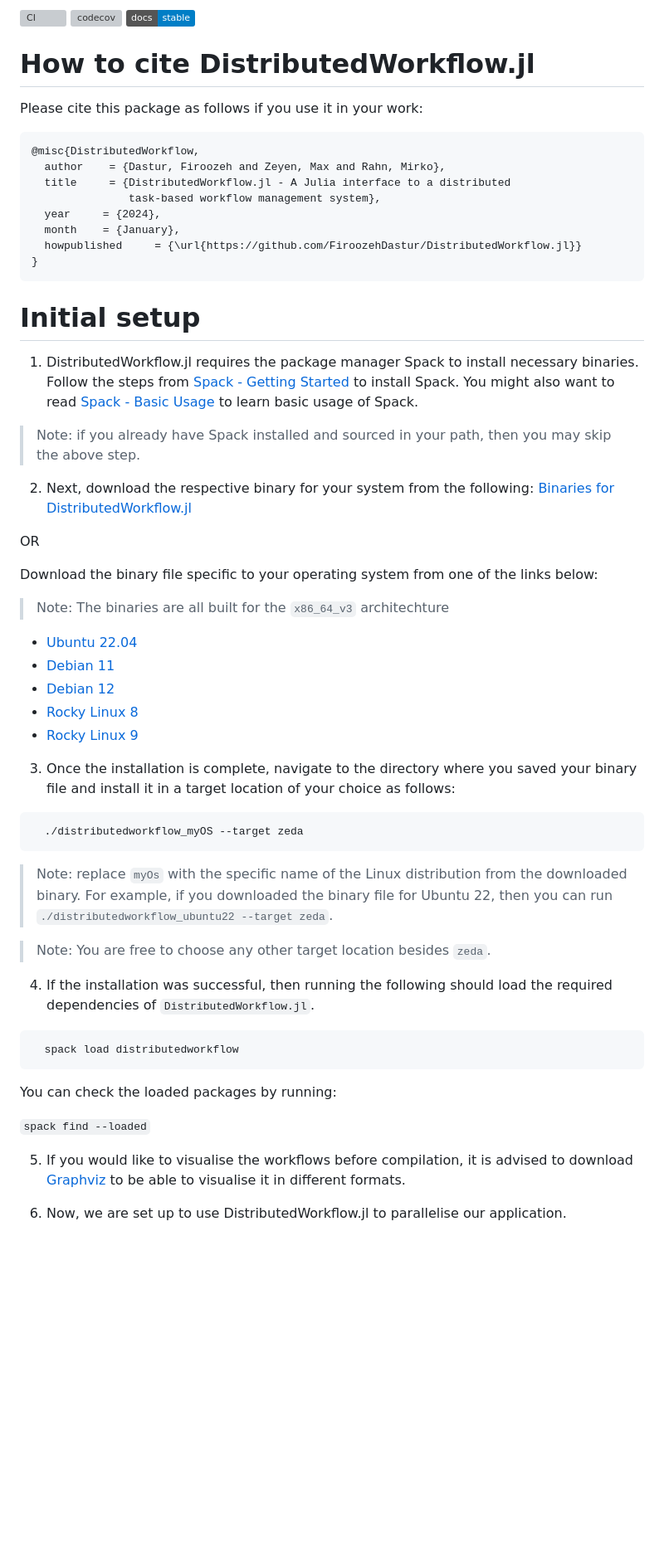
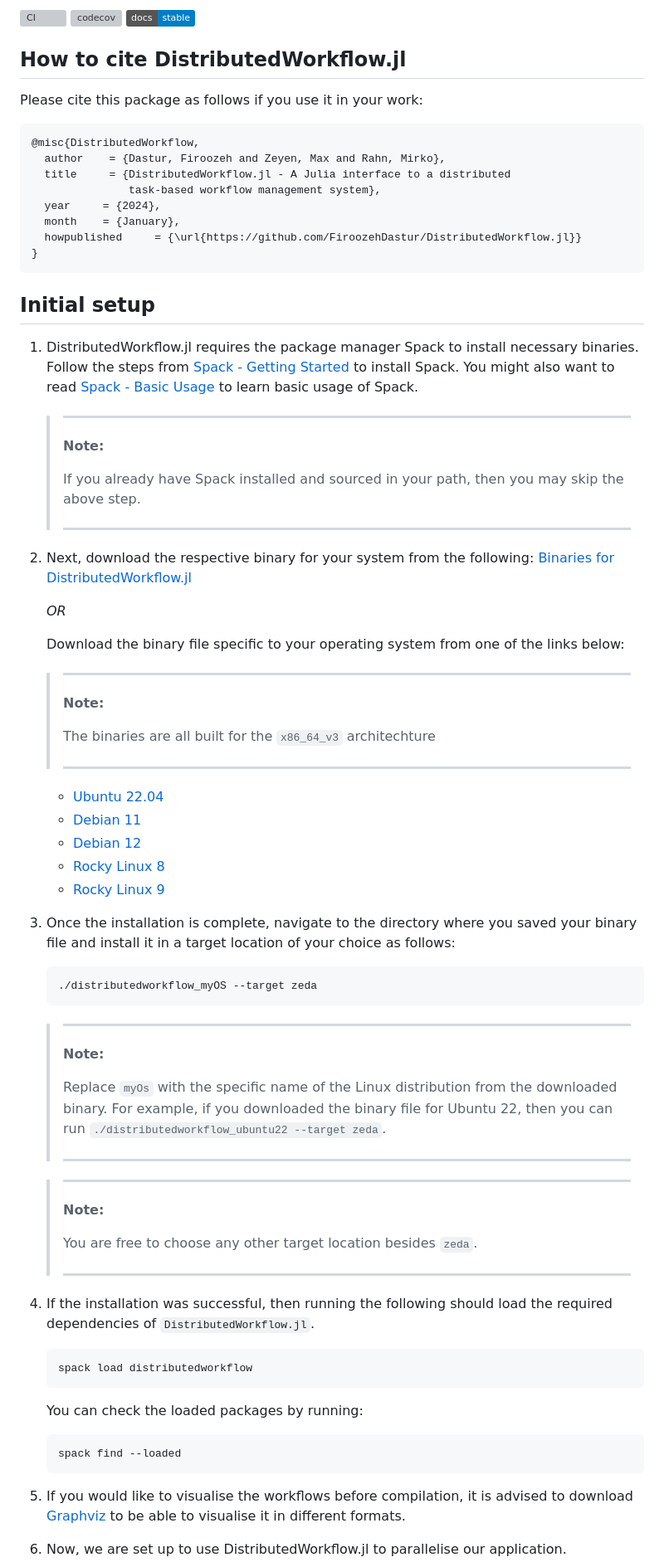
Before and after one commit to FiroozehDastur/DistributedWorkflows.jl, a Markdown page: README.md, the part around the change printed below. Shown: that part at 83% size. Drawn GitHub-style; badges without logos; blank space fills up the shorter version; grey boxes are pictures that could not be loaded.

Commit message:
doc: Update README.md layout and minor typos.

````diff
--- a/README.md
+++ b/README.md
@@ -7,7 +7,8 @@
 [![](https://img.shields.io/badge/docs-stable-blue.svg)](http://bjack205.github.io/DistributedWorkflow.jl/dev)
 
 
-# How to cite DistributedWorkflow.jl
+## How to cite DistributedWorkflow.jl
+
 Please cite this package as follows if you use it in your work:
 
 ```
@@ -21,40 +22,67 @@ Please cite this package as follows if you use it in your work:
 }
 ```
 
-# Initial setup
+## Initial setup
+
 1. DistributedWorkflow.jl requires the package manager Spack to install necessary binaries. Follow the steps from [Spack - Getting Started](https://spack.readthedocs.io/en/latest/getting_started.html) to install Spack. You might also want to read [Spack - Basic Usage](https://spack.readthedocs.io/en/latest/basic_usage.html) to learn basic usage of Spack.
 
-> Note: if you already have Spack installed and sourced in your path, then you may skip the above step.
+   > ---
+   > **Note:**
+   >
+   > If you already have Spack installed and sourced in your path, then you may skip the above step.
+   >
+   > ---
 
 2. Next, download the respective binary for your system from the following: [Binaries for DistributedWorkflow.jl](https://github.com/FiroozehDastur/DistributedWorkflow.jl/releases/tag/v0.1.0-se)
 
-OR
+   *OR*
 
-Download the binary file specific to your operating system from one of the links below:
+   Download the binary file specific to your operating system from one of the links below:
 
-> Note: The binaries are all built for the `x86_64_v3` architechture
+   > ---
+   > **Note:**
+   >
+   > The binaries are all built for the `x86_64_v3` architechture
+   >
+   > ---
 
-* [Ubuntu 22.04](https://github.com/FiroozehDastur/DistributedWorkflow.jl/releases/download/v0.1.0-se/distributedworkflow_ubuntu22)
-* [Debian 11](https://github.com/FiroozehDastur/DistributedWorkflow.jl/releases/download/v0.1.0-se/distributedworkflow_debian11)
-* [Debian 12](https://github.com/FiroozehDastur/DistributedWorkflow.jl/releases/download/v0.1.0-se/distributedworkflow_debian12)
-* [Rocky Linux 8](https://github.com/FiroozehDastur/DistributedWorkflow.jl/releases/download/v0.1.0-se/distributedworkflow_rockylinux8)
-* [Rocky Linux 9](https://github.com/FiroozehDastur/DistributedWorkflow.jl/releases/download/v0.1.0-se/distributedworkflow_rockylinux9)
+   * [Ubuntu 22.04](https://github.com/FiroozehDastur/DistributedWorkflow.jl/releases/download/v0.1.0-se/distributedworkflow_ubuntu22)
+   * [Debian 11](https://github.com/FiroozehDastur/DistributedWorkflow.jl/releases/download/v0.1.0-se/distributedworkflow_debian11)
+   * [Debian 12](https://github.com/FiroozehDastur/DistributedWorkflow.jl/releases/download/v0.1.0-se/distributedworkflow_debian12)
+   * [Rocky Linux 8](https://github.com/FiroozehDastur/DistributedWorkflow.jl/releases/download/v0.1.0-se/distributedworkflow_rockylinux8)
+   * [Rocky Linux 9](https://github.com/FiroozehDastur/DistributedWorkflow.jl/releases/download/v0.1.0-se/distributedworkflow_rockylinux9)
 
 3. Once the installation is complete, navigate to the directory where you saved your binary file and install it in a target location of your choice as follows:
-```
-  ./distributedworkflow_myOS --target zeda
-```
-> Note: replace `myOs` with the specific name of the Linux distribution from the downloaded binary. For example, if you downloaded the binary file for Ubuntu 22, then you can run `./distributedworkflow_ubuntu22 --target zeda`.
 
-> Note: You are free to choose any other target location besides `zeda`.
+   ```
+   ./distributedworkflow_myOS --target zeda
+   ```
+
+   > ---
+   > **Note:**
+   >
+   > Replace `myOs` with the specific name of the Linux distribution from the downloaded binary. For example, if you downloaded the binary file for Ubuntu 22, then you can run `./distributedworkflow_ubuntu22 --target zeda`.
+   >
+   > ---
+
+   > ---
+   > **Note:**
+   >
+   > You are free to choose any other target location besides `zeda`.
+   >
+   > ---
 
 4. If the installation was successful, then running the following should load the required dependencies of `DistributedWorkflow.jl`.
-```bash
-  spack load distributedworkflow
-```
-You can check the loaded packages by running:
 
-`spack find --loaded`
+   ```bash
+   spack load distributedworkflow
+   ```
+
+   You can check the loaded packages by running:
+
+   ```
+   spack find --loaded
+   ```
 
 5. If you would like to visualise the workflows before compilation, it is advised to download [Graphviz](https://graphviz.org/download/) to be able to visualise it in different formats.
 
````
Also changed, not shown: other parts of README.md (+65 -36 lines).
